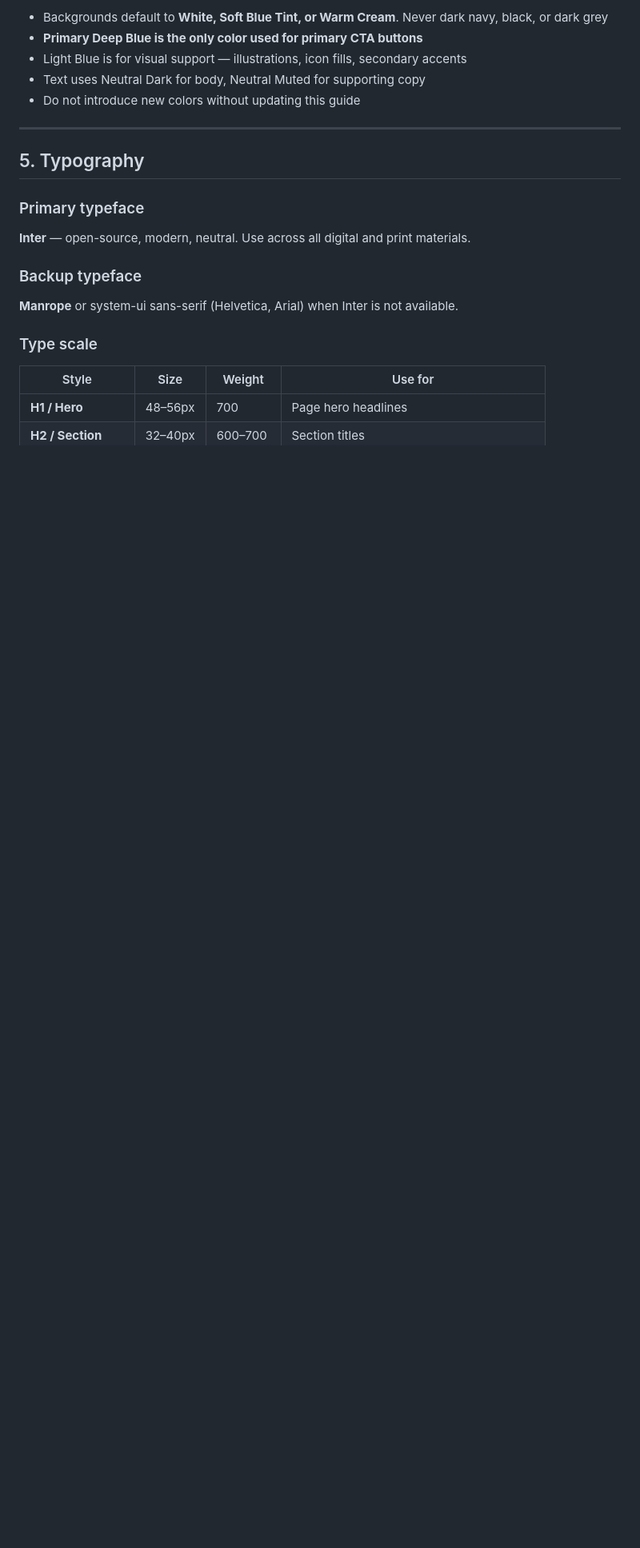
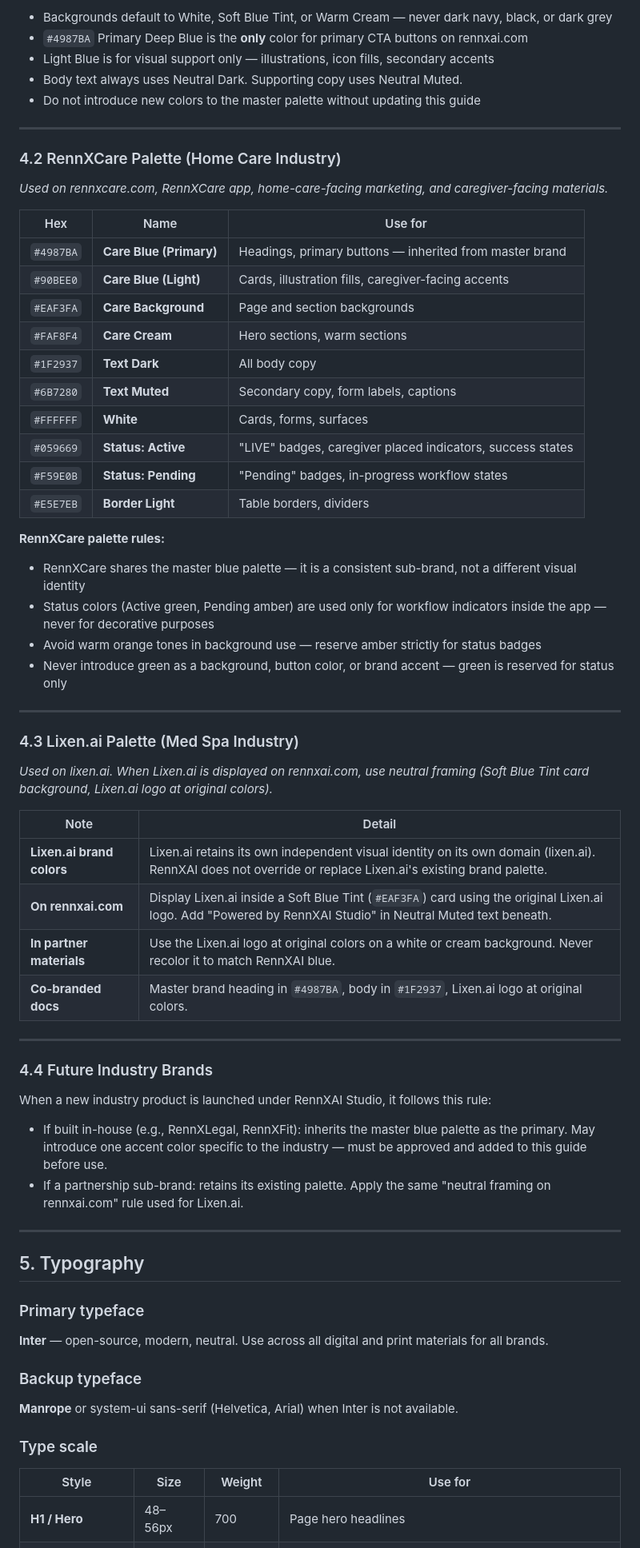
Before and after one commit to RennXAI/RennXAI, a Markdown page: BRAND_GUIDE.md, the part around the change printed below. Shown: that part at 80% size. Rendered like a GitHub page; blank space fills up the shorter version.

```diff
--- a/BRAND_GUIDE.md
+++ b/BRAND_GUIDE.md
@@ -126,9 +156,57 @@ RennXAI uses a calm, pastel-leaning palette built around two-tone blues with war
 
-- Backgrounds default to **White, Soft Blue Tint, or Warm Cream**. Never dark navy, black, or dark grey
-- **Primary Deep Blue is the only color used for primary CTA buttons**
-- Light Blue is for visual support — illustrations, icon fills, secondary accents
-- Text uses Neutral Dark for body, Neutral Muted for supporting copy
-- Do not introduce new colors without updating this guide
+- Backgrounds default to White, Soft Blue Tint, or Warm Cream — never dark navy, black, or dark grey
+- `#4987BA` Primary Deep Blue is the **only** color for primary CTA buttons on rennxai.com
+- Light Blue is for visual support only — illustrations, icon fills, secondary accents
+- Body text always uses Neutral Dark. Supporting copy uses Neutral Muted.
+- Do not introduce new colors to the master palette without updating this guide
+
+---
+
+### 4.2 RennXCare Palette (Home Care Industry)
+
+*Used on rennxcare.com, RennXCare app, home-care-facing marketing, and caregiver-facing materials.*
+
+| Hex | Name | Use for |
+|---|---|---|
+| `#4987BA` | **Care Blue (Primary)** | Headings, primary buttons — inherited from master brand |
+| `#90BEE0` | **Care Blue (Light)** | Cards, illustration fills, caregiver-facing accents |
+| `#EAF3FA` | **Care Background** | Page and section backgrounds |
+| `#FAF8F4` | **Care Cream** | Hero sections, warm sections |
+| `#1F2937` | **Text Dark** | All body copy |
+| `#6B7280` | **Text Muted** | Secondary copy, form labels, captions |
+| `#FFFFFF` | **White** | Cards, forms, surfaces |
+| `#059669` | **Status: Active** | "LIVE" badges, caregiver placed indicators, success states |
+| `#F59E0B` | **Status: Pending** | "Pending" badges, in-progress workflow states |
+| `#E5E7EB` | **Border Light** | Table borders, dividers |
+
+**RennXCare palette rules:**
+
+- RennXCare shares the master blue palette — it is a consistent sub-brand, not a different visual identity
+- Status colors (Active green, Pending amber) are used only for workflow indicators inside the app — never for decorative purposes
+- Avoid warm orange tones in background use — reserve amber strictly for status badges
+- Never introduce green as a background, button color, or brand accent — green is reserved for status only
+
+---
+
+### 4.3 Lixen.ai Palette (Med Spa Industry)
+
+*Used on lixen.ai. When Lixen.ai is displayed on rennxai.com, use neutral framing (Soft Blue Tint card background, Lixen.ai logo at original colors).*
+
+| Note | Detail |
+|---|---|
+| **Lixen.ai brand colors** | Lixen.ai retains its own independent visual identity on its own domain (lixen.ai). RennXAI does not override or replace Lixen.ai's existing brand palette. |
+| **On rennxai.com** | Display Lixen.ai inside a Soft Blue Tint (`#EAF3FA`) card using the original Lixen.ai logo. Add "Powered by RennXAI Studio" in Neutral Muted text beneath. |
+| **In partner materials** | Use the Lixen.ai logo at original colors on a white or cream background. Never recolor it to match RennXAI blue. |
+| **Co-branded docs** | Master brand heading in `#4987BA`, body in `#1F2937`, Lixen.ai logo at original colors. |
+
+---
+
+### 4.4 Future Industry Brands
+
+When a new industry product is launched under RennXAI Studio, it follows this rule:
+
+- If built in-house (e.g., RennXLegal, RennXFit): inherits the master blue palette as the primary. May introduce one accent color specific to the industry — must be approved and added to this guide before use.
+- If a partnership sub-brand: retains its existing palette. Apply the same "neutral framing on rennxai.com" rule used for Lixen.ai.
 
 ---
 
@@ -136,7 +214,7 @@ RennXAI uses a calm, pastel-leaning palette built around two-tone blues with war
 
 ### Primary typeface
 
-**Inter** — open-source, modern, neutral. Use across all digital and print materials.
+**Inter** — open-source, modern, neutral. Use across all digital and print materials for all brands.
 
 ### Backup typeface
 
```
Also changed, not shown: other parts of BRAND_GUIDE.md (+75 -41 lines).
